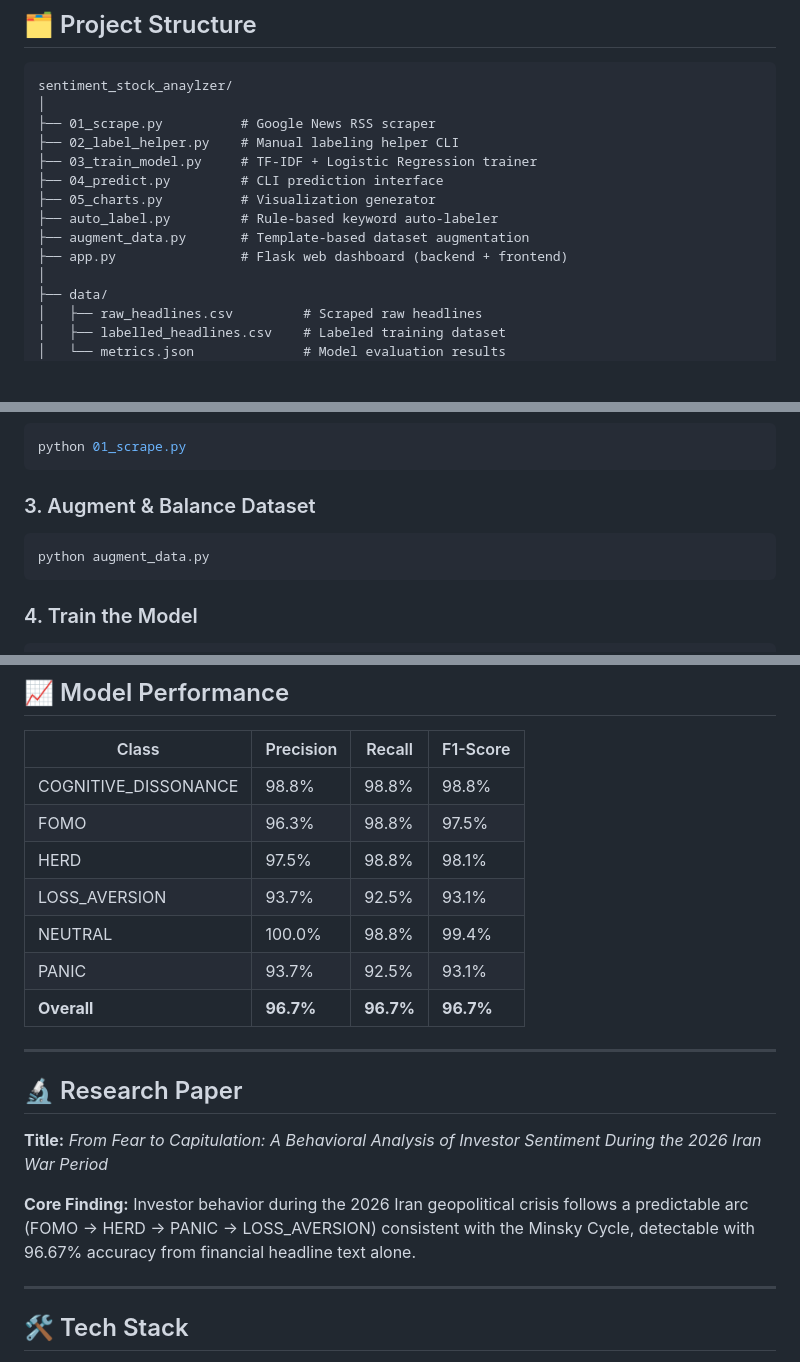
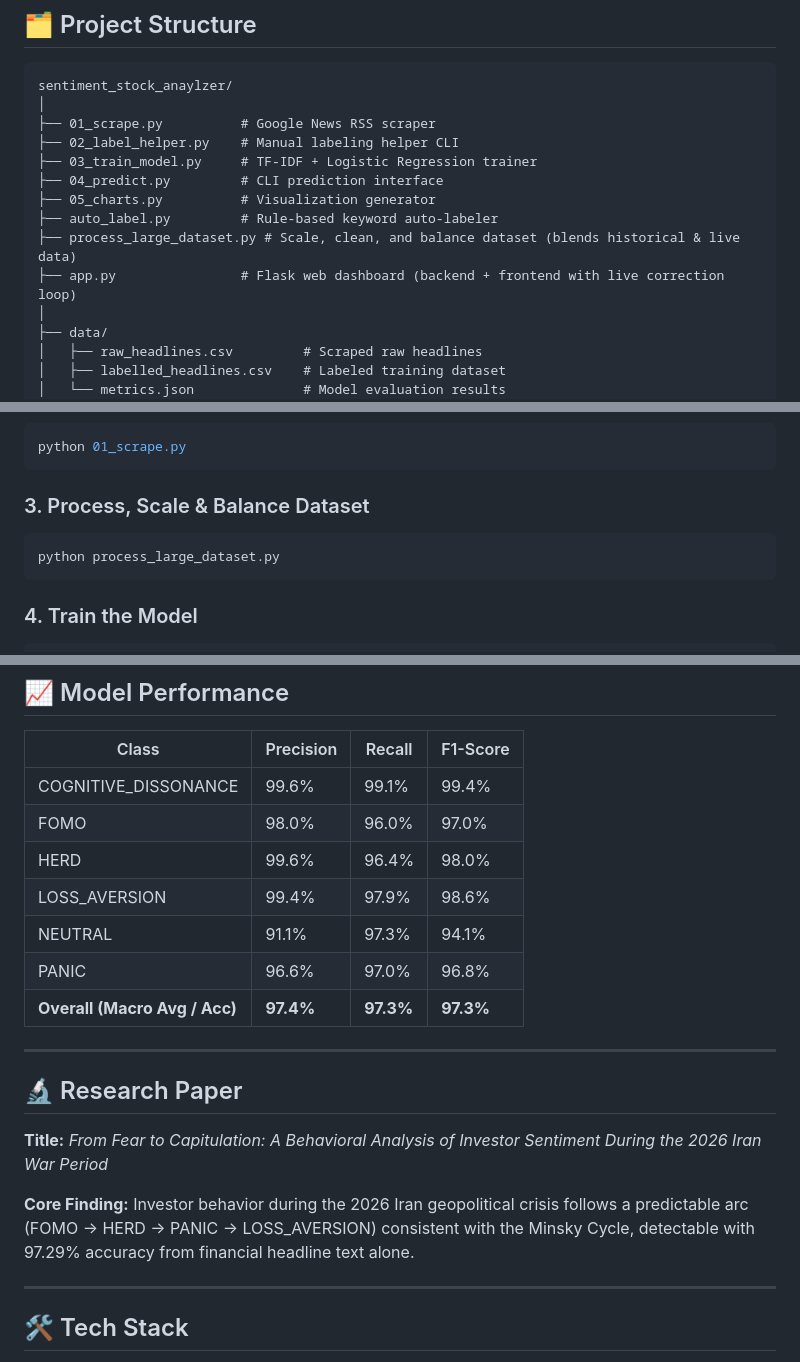
Before and after one commit to hari079/stock_market_anaylsis, a Markdown page: README.md, 3 parts joined by grey strips. Rendered like a GitHub page; blank space fills up the shorter version.

````diff
--- a/README.md
+++ b/README.md
@@ -38,8 +38,8 @@ sentiment_stock_anaylzer/
 ├── 04_predict.py         # CLI prediction interface
 ├── 05_charts.py          # Visualization generator
 ├── auto_label.py         # Rule-based keyword auto-labeler
-├── augment_data.py       # Template-based dataset augmentation
-├── app.py                # Flask web dashboard (backend + frontend)
+├── process_large_dataset.py # Scale, clean, and balance dataset (blends historical & live data)
+├── app.py                # Flask web dashboard (backend + frontend with live correction loop)
 │
 ├── data/
 │   ├── raw_headlines.csv         # Scraped raw headlines
@@ -71,9 +71,9 @@ pip install -r requirements.txt
 python 01_scrape.py
 ```
 
-### 3. Augment & Balance Dataset
+### 3. Process, Scale & Balance Dataset
 ```bash
-python augment_data.py
+python process_large_dataset.py
 ```
 
 ### 4. Train the Model
@@ -93,13 +93,13 @@ Then open: **http://localhost:5000**
 
 | Class | Precision | Recall | F1-Score |
 |---|---|---|---|
-| COGNITIVE_DISSONANCE | 98.8% | 98.8% | 98.8% |
-| FOMO | 96.3% | 98.8% | 97.5% |
-| HERD | 97.5% | 98.8% | 98.1% |
-| LOSS_AVERSION | 93.7% | 92.5% | 93.1% |
-| NEUTRAL | 100.0% | 98.8% | 99.4% |
-| PANIC | 93.7% | 92.5% | 93.1% |
-| **Overall** | **96.7%** | **96.7%** | **96.7%** |
+| COGNITIVE_DISSONANCE | 99.6% | 99.1% | 99.4% |
+| FOMO | 98.0% | 96.0% | 97.0% |
+| HERD | 99.6% | 96.4% | 98.0% |
+| LOSS_AVERSION | 99.4% | 97.9% | 98.6% |
+| NEUTRAL | 91.1% | 97.3% | 94.1% |
+| PANIC | 96.6% | 97.0% | 96.8% |
+| **Overall (Macro Avg / Acc)** | **97.4%** | **97.3%** | **97.3%** |
 
 ---
 
@@ -107,7 +107,7 @@ Then open: **http://localhost:5000**
 
 **Title:** *From Fear to Capitulation: A Behavioral Analysis of Investor Sentiment During the 2026 Iran War Period*
 
-**Core Finding:** Investor behavior during the 2026 Iran geopolitical crisis follows a predictable arc (FOMO → HERD → PANIC → LOSS_AVERSION) consistent with the Minsky Cycle, detectable with 96.67% accuracy from financial headline text alone.
+**Core Finding:** Investor behavior during the 2026 Iran geopolitical crisis follows a predictable arc (FOMO → HERD → PANIC → LOSS_AVERSION) consistent with the Minsky Cycle, detectable with 97.29% accuracy from financial headline text alone.
 
 ---
 
````
Also changed, not shown: other parts of README.md (+1 -1 lines), confusion_matrix.png, label_distribution.png, sentiment_pie.png, top_keywords.png, 12 other files.
